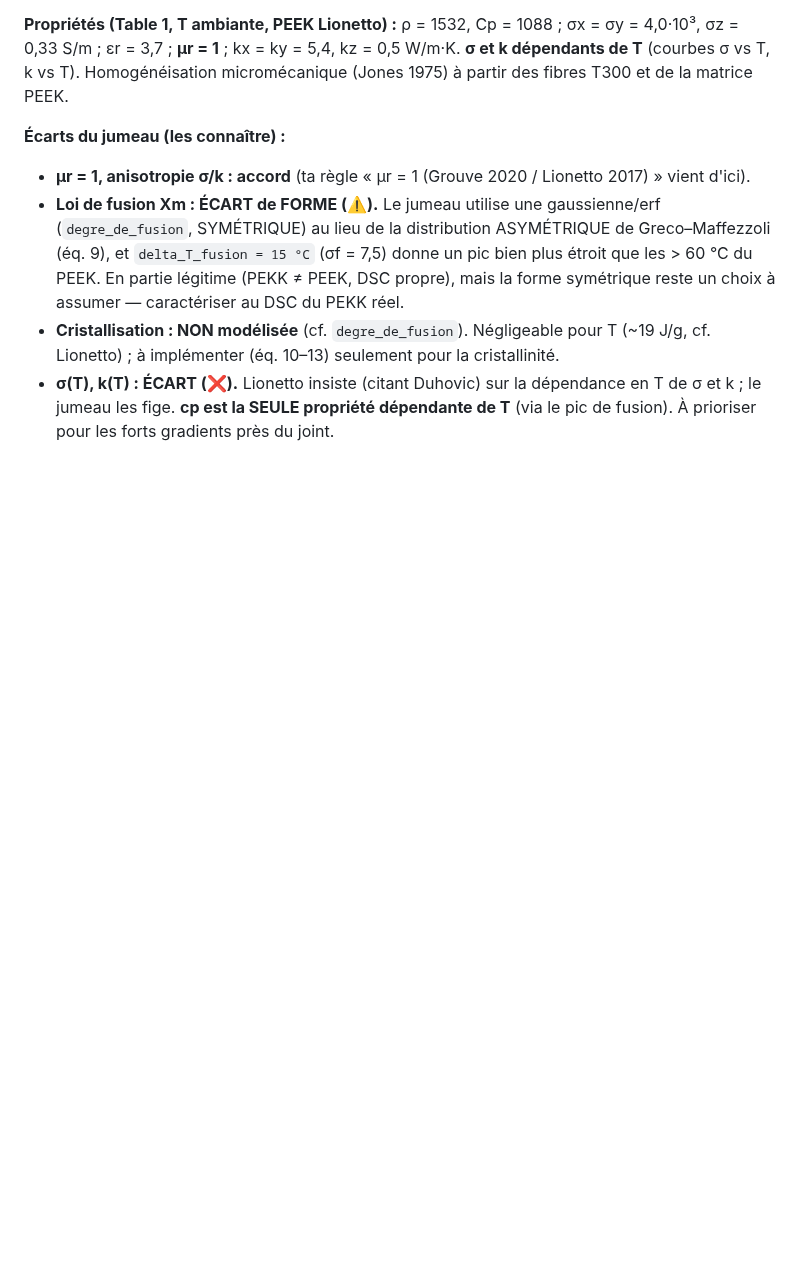
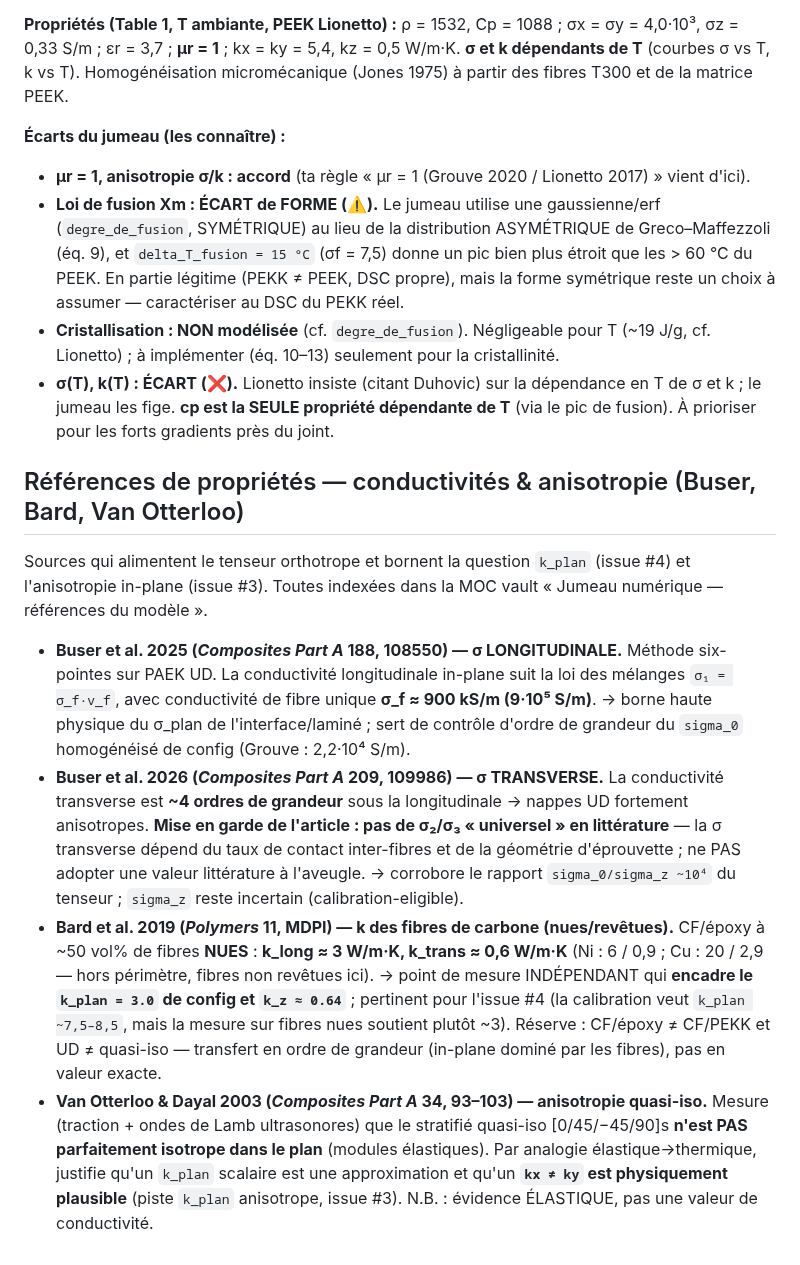
Before and after one commit to maxencesoixante/Jumeau_Soudage_Induction, a Markdown page: .claude/agents/cf-pekk-thermoplastic-specialist.md, the part around the change. GitHub-like rendering; blank space fills up the shorter version.

Commit message:
Agents : enrichir cf-pekk & induction-em avec Buser/Bard/Van Otterloo (substance chiffrée)
cf-pekk-thermoplastic-specialist : nouvelle section « Références de propriétés —
conductivités & anisotropie » avec valeurs citables :
- Buser 2025 (σ long. = σ_f·v_f, σ_f≈900 kS/m) ;
- Buser 2026 (σ transverse ~4 ordres sous long., mise en garde σ₂/σ₃) ;
- Bard 2019 (CF nues : k_long≈3, k_trans≈0,6 W/m·K → encadre k_plan=3.0 / k_z=0.64,
  pertinent issue #4) ;
- Van Otterloo 2003 (quasi-iso non isotrope in-plane → justifie kx≠ky, issue #3).

induction-em-engineer : section « Cadre σ » — Buser 2026 (σz≪σxy à 4 ordres justifie
la plaque mince et ψ=0) et Buser 2025 (borne haute ρxx/ρyy, re-vérifier δ≫épaisseur).

Co-Authored-By: Claude Opus 4.8 <noreply@anthropic.com>

```diff
--- a/.claude/agents/cf-pekk-thermoplastic-specialist.md
+++ b/.claude/agents/cf-pekk-thermoplastic-specialist.md
@@ -99,3 +99,35 @@ micromécanique (Jones 1975) à partir des fibres T300 et de la matrice PEEK.
 - **σ(T), k(T) : ÉCART (❌).** Lionetto insiste (citant Duhovic) sur la dépendance en
   T de σ et k ; le jumeau les fige. **cp est la SEULE propriété dépendante de T**
   (via le pic de fusion). À prioriser pour les forts gradients près du joint.
+
+## Références de propriétés — conductivités & anisotropie (Buser, Bard, Van Otterloo)
+
+Sources qui alimentent le tenseur orthotrope et bornent la question `k_plan` (issue #4)
+et l'anisotropie in-plane (issue #3). Toutes indexées dans la MOC vault
+« Jumeau numérique — références du modèle ».
+
+- **Buser et al. 2025 (*Composites Part A* 188, 108550) — σ LONGITUDINALE.** Méthode
+  six-pointes sur PAEK UD. La conductivité longitudinale in-plane suit la loi des
+  mélanges `σ₁ = σ_f·v_f`, avec conductivité de fibre unique **σ_f ≈ 900 kS/m
+  (9·10⁵ S/m)**. → borne haute physique du σ_plan de l'interface/laminé ; sert de
+  contrôle d'ordre de grandeur du `sigma_0` homogénéisé de config (Grouve : 2,2·10⁴ S/m).
+- **Buser et al. 2026 (*Composites Part A* 209, 109986) — σ TRANSVERSE.** La
+  conductivité transverse est **~4 ordres de grandeur** sous la longitudinale → nappes
+  UD fortement anisotropes. **Mise en garde de l'article : pas de σ₂/σ₃ « universel »
+  en littérature** — la σ transverse dépend du taux de contact inter-fibres et de la
+  géométrie d'éprouvette ; ne PAS adopter une valeur littérature à l'aveugle. →
+  corrobore le rapport `sigma_0/sigma_z ~10⁴` du tenseur ; `sigma_z` reste incertain
+  (calibration-eligible).
+- **Bard et al. 2019 (*Polymers* 11, MDPI) — k des fibres de carbone (nues/revêtues).**
+  CF/époxy à ~50 vol% de fibres **NUES** : **k_long ≈ 3 W/m·K, k_trans ≈ 0,6 W/m·K**
+  (Ni : 6 / 0,9 ; Cu : 20 / 2,9 — hors périmètre, fibres non revêtues ici). → point de
+  mesure INDÉPENDANT qui **encadre le `k_plan = 3.0` de config et `k_z ≈ 0.64`** ;
+  pertinent pour l'issue #4 (la calibration veut `k_plan ~7,5–8,5`, mais la mesure sur
+  fibres nues soutient plutôt ~3). Réserve : CF/époxy ≠ CF/PEKK et UD ≠ quasi-iso —
+  transfert en ordre de grandeur (in-plane dominé par les fibres), pas en valeur exacte.
+- **Van Otterloo & Dayal 2003 (*Composites Part A* 34, 93–103) — anisotropie quasi-iso.**
+  Mesure (traction + ondes de Lamb ultrasonores) que le stratifié quasi-iso
+  [0/45/−45/90]s **n'est PAS parfaitement isotrope dans le plan** (modules élastiques).
+  Par analogie élastique→thermique, justifie qu'un `k_plan` scalaire est une
+  approximation et qu'un **`kx ≠ ky` est physiquement plausible** (piste `k_plan`
+  anisotrope, issue #3). N.B. : évidence ÉLASTIQUE, pas une valeur de conductivité.
```
Also changed, not shown: .claude/agents/induction-em-engineer.md (+18 -0 lines).
